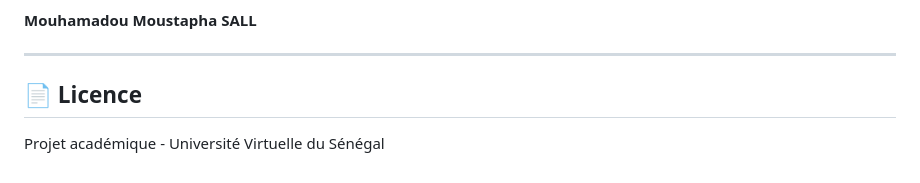
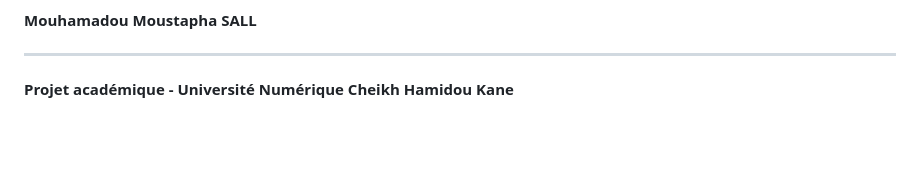
Before and after one commit to elmakhtardiop/Gestion-Bibliotheque, a Markdown page: README.md, the part around one of its changes. Drawn GitHub-style; blank space fills up the shorter version.

```diff
--- a/README.md
+++ b/README.md
@@ -119,6 +118,4 @@ Formats acceptés : `.jpg` `.jpeg` `.png` `.webp`
 
 ---
 
-## 📄 Licence
-
-Projet académique - Université Virtuelle du Sénégal
+**Projet académique - Université Numérique Cheikh Hamidou Kane**
```
Also changed, not shown: other parts of README.md (+0 -1 lines).
